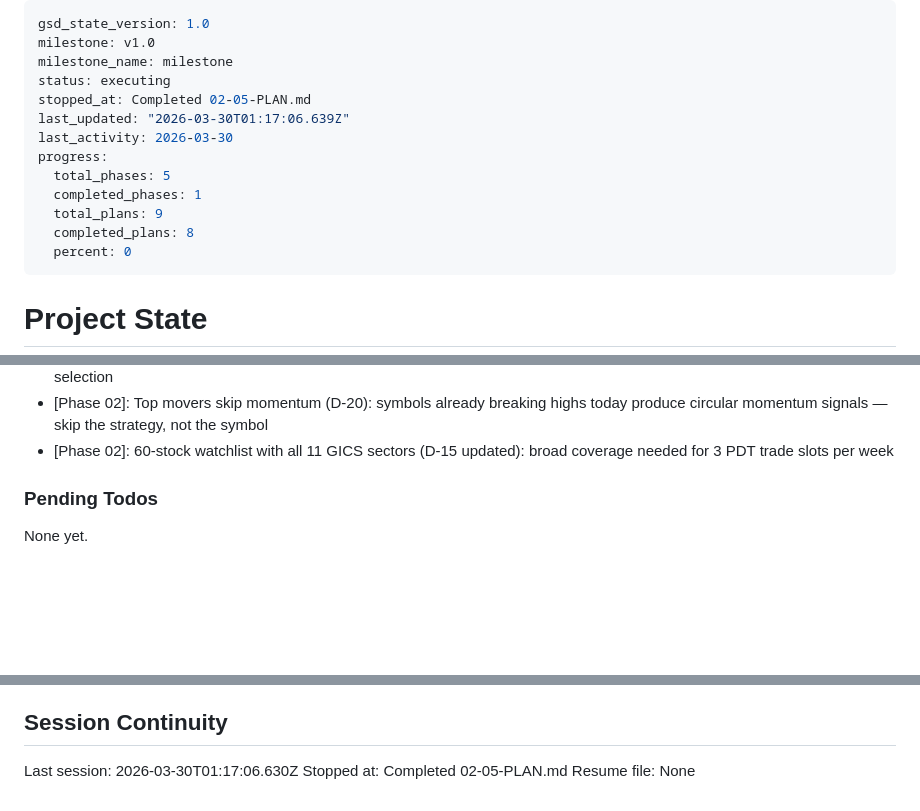
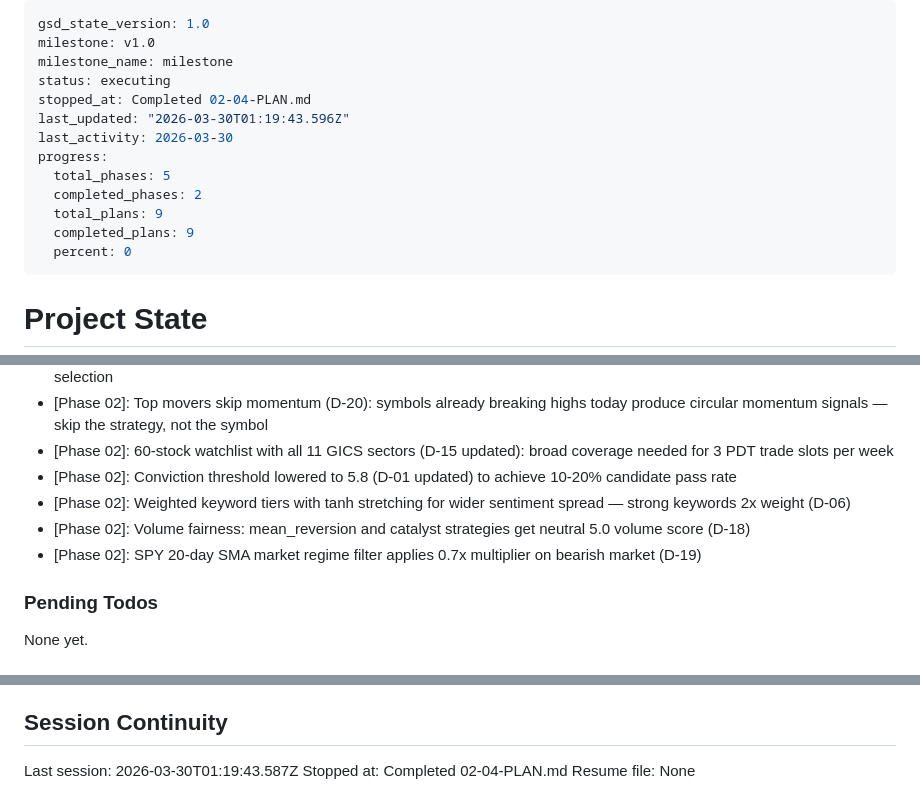
Before and after one commit to Ozy0121/trading-bot, a Markdown page: .planning/STATE.md, 3 parts joined by grey strips. Rendered like a GitHub page; blank space fills up the shorter version.

Commit message:
docs(02-04): complete scoring recalibration plan — threshold 5.8, weighted sentiment, volume fairness, regime filter

```diff
--- a/.planning/STATE.md
+++ b/.planning/STATE.md
@@ -3,14 +3,14 @@ gsd_state_version: 1.0
 milestone: v1.0
 milestone_name: milestone
 status: executing
-stopped_at: Completed 02-05-PLAN.md
-last_updated: "2026-03-30T01:17:06.639Z"
+stopped_at: Completed 02-04-PLAN.md
+last_updated: "2026-03-30T01:19:43.596Z"
 last_activity: 2026-03-30
 progress:
   total_phases: 5
-  completed_phases: 1
+  completed_phases: 2
   total_plans: 9
-  completed_plans: 8
+  completed_plans: 9
   percent: 0
 ---
 
@@ -82,6 +83,10 @@ Recent decisions affecting current work:
 - [Phase 02]: best_buy() returns list[dict] (D-03 new): bot takes candidates[0] now, list enables future multi-slot PDT-aware selection
 - [Phase 02]: Top movers skip momentum (D-20): symbols already breaking highs today produce circular momentum signals — skip the strategy, not the symbol
 - [Phase 02]: 60-stock watchlist with all 11 GICS sectors (D-15 updated): broad coverage needed for 3 PDT trade slots per week
+- [Phase 02]: Conviction threshold lowered to 5.8 (D-01 updated) to achieve 10-20% candidate pass rate
+- [Phase 02]: Weighted keyword tiers with tanh stretching for wider sentiment spread — strong keywords 2x weight (D-06)
+- [Phase 02]: Volume fairness: mean_reversion and catalyst strategies get neutral 5.0 volume score (D-18)
+- [Phase 02]: SPY 20-day SMA market regime filter applies 0.7x multiplier on bearish market (D-19)
 
 ### Pending Todos
 
@@ -101,6 +106,6 @@ None yet.
 
 ## Session Continuity
 
-Last session: 2026-03-30T01:17:06.630Z
-Stopped at: Completed 02-05-PLAN.md
+Last session: 2026-03-30T01:19:43.587Z
+Stopped at: Completed 02-04-PLAN.md
 Resume file: None
```
Also changed, not shown: other parts of .planning/STATE.md (+2 -1 lines), .planning/ROADMAP.md (+4 -4 lines), 1 other file.
